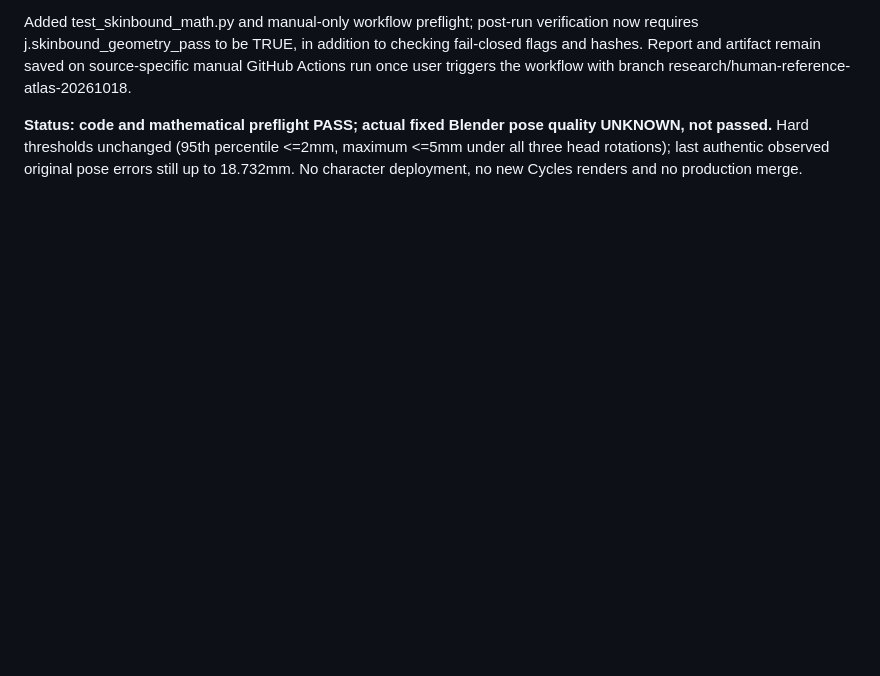
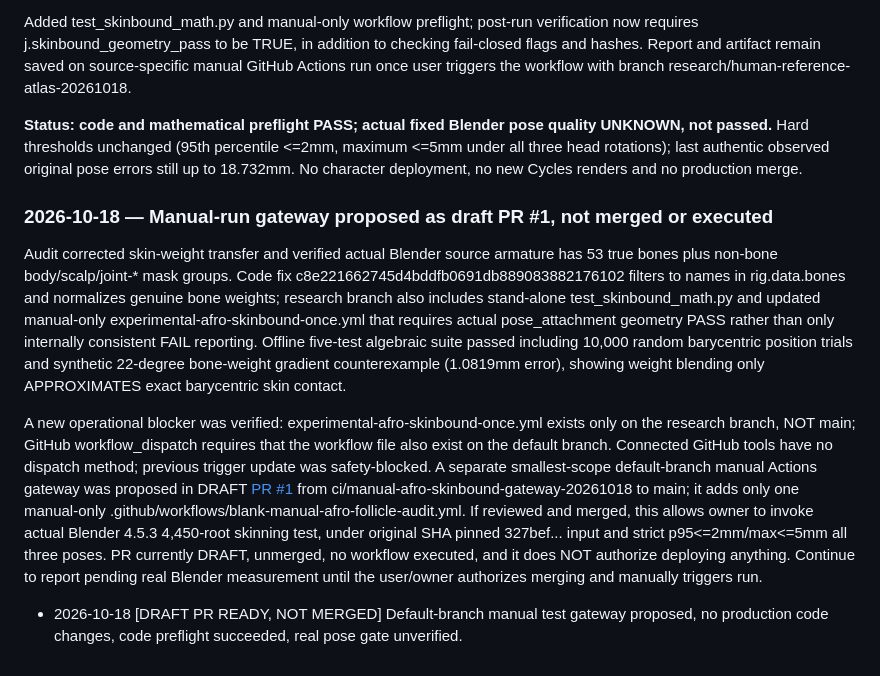
Before and after one commit to autonomousagentuniverse/blank-engine-lab, a Markdown page: docs/CONTINUITY.md, the part around the change. Drawn GitHub-style; blank space fills up the shorter version.

Commit message:
docs(continuity): record GitHub default-branch dispatch restriction and draft CI-only PR

```diff
--- a/docs/CONTINUITY.md
+++ b/docs/CONTINUITY.md
@@ -605,3 +605,11 @@ Dependency-free barycentric and blended-skinning regression tested locally (Pyth
 Added test_skinbound_math.py and manual-only workflow preflight; post-run verification now requires j.skinbound_geometry_pass to be TRUE, in addition to checking fail-closed flags and hashes. Report and artifact remain saved on source-specific manual GitHub Actions run once user triggers the workflow with branch research/human-reference-atlas-20261018.
 
 **Status: code and mathematical preflight PASS; actual fixed Blender pose quality UNKNOWN, not passed.** Hard thresholds unchanged (95th percentile <=2mm, maximum <=5mm under all three head rotations); last authentic observed original pose errors still up to 18.732mm. No character deployment, no new Cycles renders and no production merge.
+
+### 2026-10-18 — Manual-run gateway proposed as draft PR #1, not merged or executed
+
+Audit corrected skin-weight transfer and verified actual Blender source armature has 53 true bones plus non-bone body/scalp/joint-* mask groups. Code fix c8e221662745d4bddfb0691db889083882176102 filters to names in rig.data.bones and normalizes genuine bone weights; research branch also includes stand-alone test_skinbound_math.py and updated manual-only experimental-afro-skinbound-once.yml that requires actual pose_attachment geometry PASS rather than only internally consistent FAIL reporting. Offline five-test algebraic suite passed including 10,000 random barycentric position trials and synthetic 22-degree bone-weight gradient counterexample (1.0819mm error), showing weight blending only APPROXIMATES exact barycentric skin contact.
+
+A new operational blocker was verified: experimental-afro-skinbound-once.yml exists only on the research branch, NOT main; GitHub workflow_dispatch requires that the workflow file also exist on the default branch. Connected GitHub tools have no dispatch method; previous trigger update was safety-blocked. A separate smallest-scope default-branch manual Actions gateway was proposed in DRAFT [PR #1](https://github.com/autonomousagentuniverse/blank-engine-lab/pull/1) from ci/manual-afro-skinbound-gateway-20261018 to main; it adds only one manual-only .github/workflows/blank-manual-afro-follicle-audit.yml. If reviewed and merged, this allows owner to invoke actual Blender 4.5.3 4,450-root skinning test, under original SHA pinned 327bef... input and strict p95<=2mm/max<=5mm all three poses. PR currently DRAFT, unmerged, no workflow executed, and it does NOT authorize deploying anything. Continue to report pending real Blender measurement until the user/owner authorizes merging and manually triggers run.
+
+- 2026-10-18 [DRAFT PR READY, NOT MERGED] Default-branch manual test gateway proposed, no production code changes, code preflight succeeded, real pose gate unverified.
```
